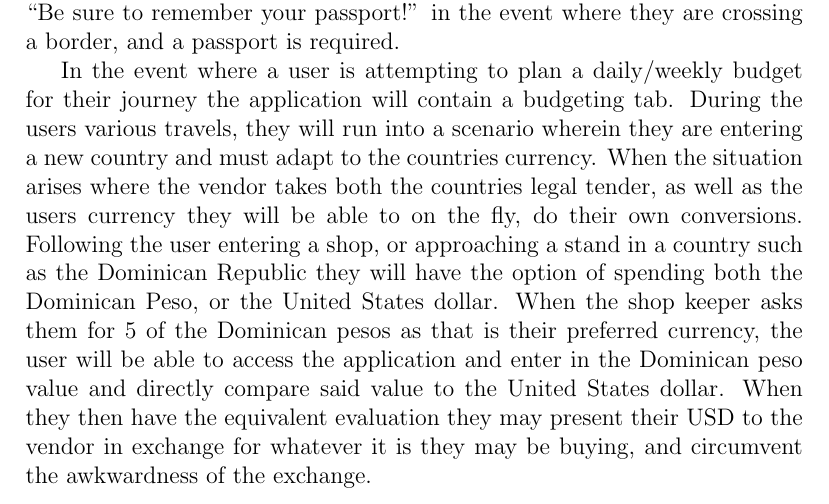
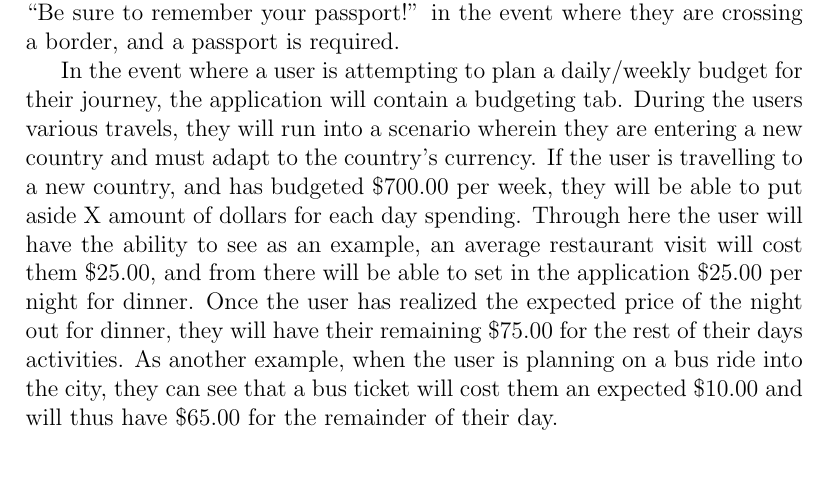
Before and after one commit to ZackMaurice/Trip-Ease, a LaTeX document (src/docs/comp3004-d1_benconzaham.tex): part of page 4 of 5, cut so that both start at the same text, the shorter picture padded with empty space. Compiled offline with pdfLaTeX.

Commit message:
improve budgeting user scenario;

```diff
--- a/src/docs/comp3004-d1_benconzaham.tex
+++ b/src/docs/comp3004-d1_benconzaham.tex
@@ -133,17 +133,20 @@ Graham Shannon
 	let the user know leading up to and including their departure date something along the lines of
 	``Be sure to remember your passport!'' in the event where they are crossing a border, and a passport is required.
 
-	In the event where a user is attempting to plan a daily/weekly budget for their journey the application will contain a budgeting tab.
-	During the users various travels, they will run into a scenario wherein they are
-	entering a new country and must adapt to the countries currency.
-	When the situation arises where the vendor takes both the countries legal tender,
-	as well as the users currency they will be able to on the fly, do their own conversions.
-	Following the user entering a shop, or approaching a stand in a country such as the Dominican Republic
-	they will have the option of spending both the Dominican Peso, or the United States dollar.
-	When the shop keeper asks them for 5 of the Dominican pesos as that is their preferred currency,
-	the user will be able to access the application and enter in the Dominican peso value and directly compare said value to the United States dollar.
-	When they then have the equivalent evaluation they may present their USD to the vendor in exchange for whatever it is they may be buying,
-	and circumvent the awkwardness of the exchange.
+	In the event where a user is attempting to plan a daily/weekly budget for their journey,
+	the application will contain a budgeting tab.
+	During the users various travels,
+	they will run into a scenario wherein they are entering a new country and must adapt to the country's currency.
+	If the user is travelling to a new country, and has budgeted \$700.00 per week,
+	they will be able to put aside X amount of dollars for each day spending.
+	Through here the user will have the ability to see as an example,
+	an average restaurant visit will cost them \$25.00,
+	and from there will be able to set in the application \$25.00 per night for dinner.
+	Once the user has realized the expected price of the night out for dinner,
+	they will have their remaining \$75.00 for the rest of their days activities.
+	As another example, when the user is planning on a bus ride into the city,
+	they can see that a bus ticket will cost them an expected \$10.00
+	and will thus have \$65.00 for the remainder of their day.
 
 	\pagebreak
 
```
